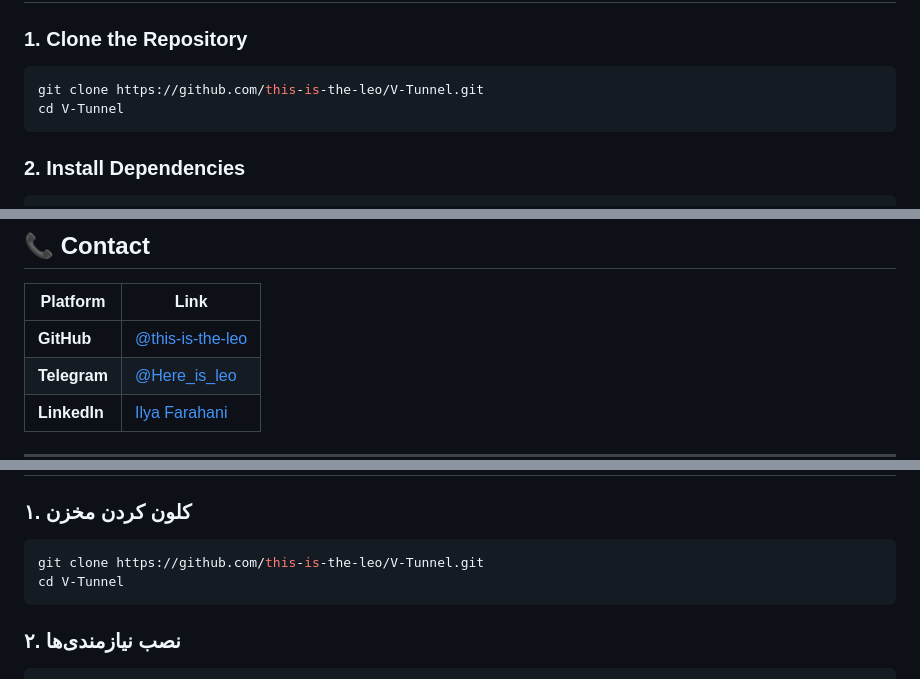
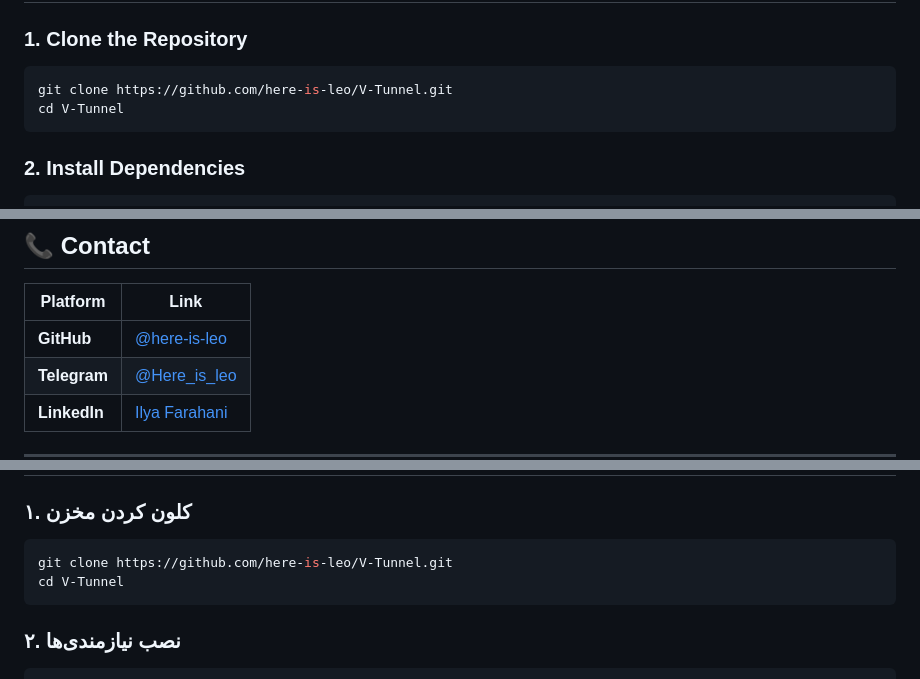
Before and after one commit to here-is-leo/V-Tunnel, a Markdown page: README.md, 3 parts joined by grey strips. Drawn GitHub-style.

````diff
--- a/README.md
+++ b/README.md
@@ -96,7 +96,7 @@ The web interface (`mini-app/` folder) is fully responsive and built with:
 
 ### 1. Clone the Repository
 ```bash
-git clone https://github.com/this-is-the-leo/V-Tunnel.git
+git clone https://github.com/here-is-leo/V-Tunnel.git
 cd V-Tunnel
 ```
 
@@ -220,7 +220,7 @@ If you have ideas for improvement, I'd love to hear them:
 
 | Platform | Link |
 |---|---|
-| **GitHub** | [@this-is-the-leo](https://github.com/this-is-the-leo) |
+| **GitHub** | [@here-is-leo](https://github.com/here-is-leo) |
 | **Telegram** | [@Here_is_leo](https://t.me/Here_is_leo) |
 | **LinkedIn** | [Ilya Farahani](https://www.linkedin.com/in/ilya-farahani-2160103b0) |
 
@@ -368,7 +368,7 @@ python bot.py
 
 ### ۱. کلون کردن مخزن
 ```bash
-git clone https://github.com/this-is-the-leo/V-Tunnel.git
+git clone https://github.com/here-is-leo/V-Tunnel.git
 cd V-Tunnel
 ```
 
````
Also changed, not shown: other parts of README.md (+3 -3 lines).
